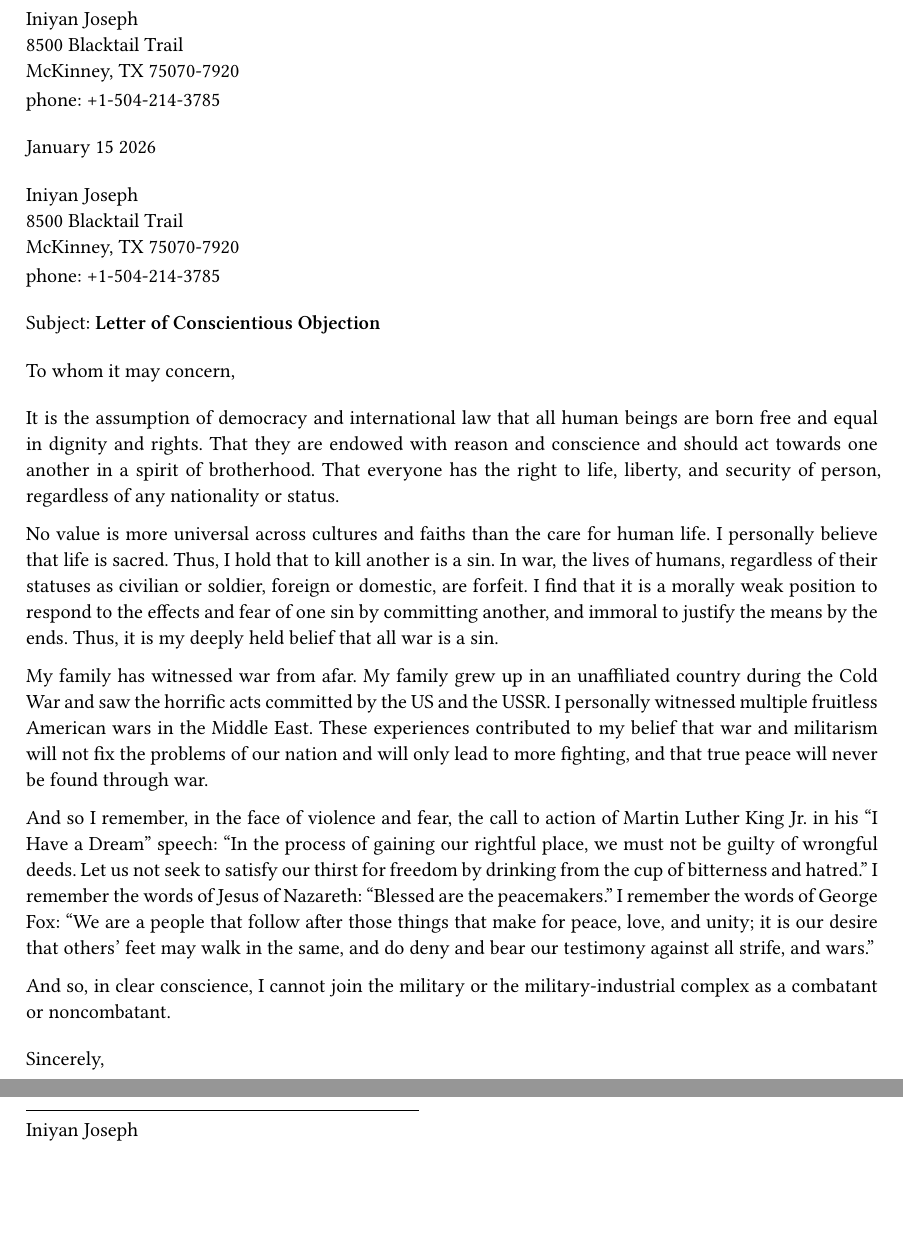
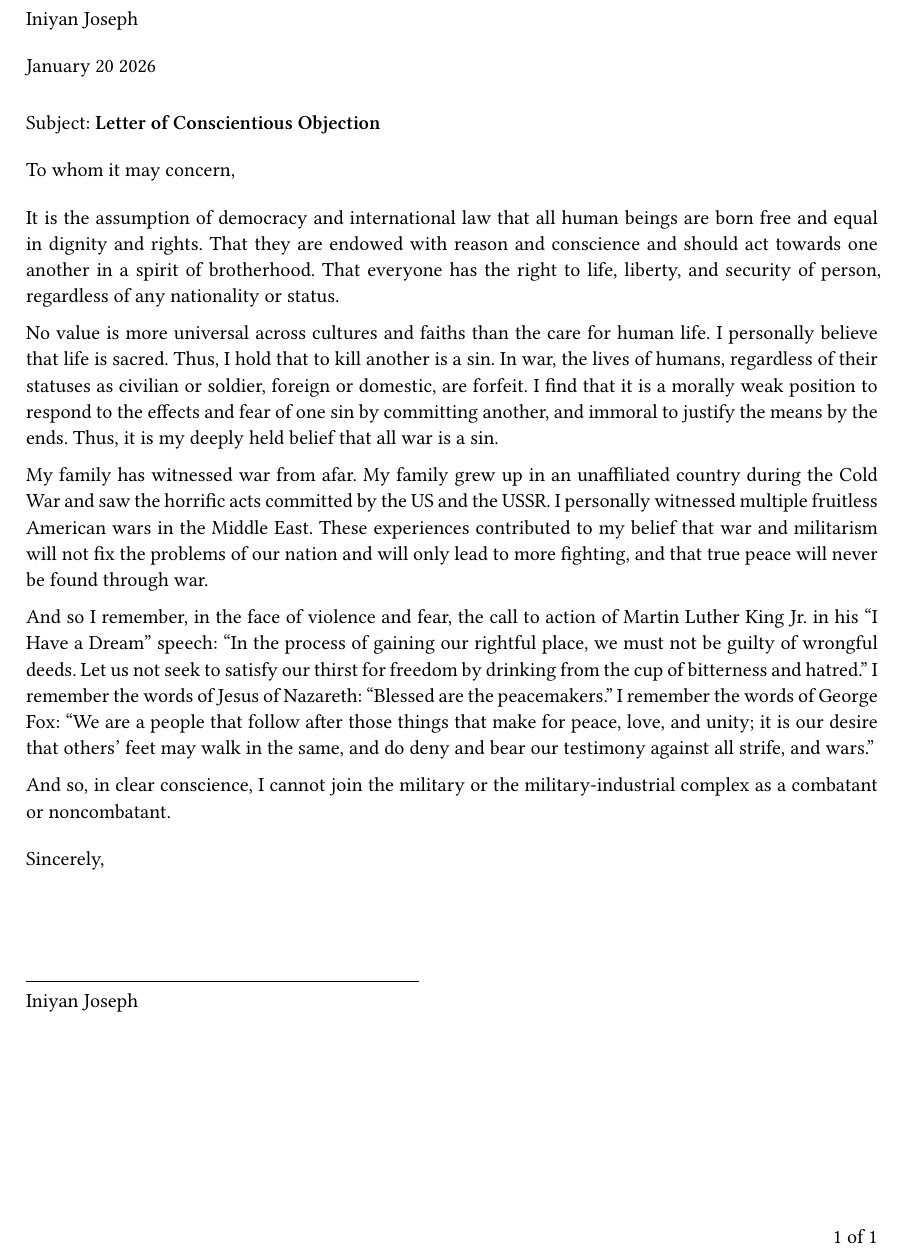
Before and after one commit to iniyanijoseph/iniyanijoseph.github.io, a Typst document (blog/letteronconscience/index.typ): two parts of pages 1 and 2 of 2 before the commit and part of the page after it, the two joined at a grey line, cut so that both start at the same text, the shorter picture padded with empty space. The pictures show the PDF file blog/letteronconscience/index.pdf that the author committed with the source.

Commit message:
file on conscience sanitizing

```diff
--- a/blog/letteronconscience/index.typ
+++ b/blog/letteronconscience/index.typ
@@ -2,21 +2,21 @@
 #show: pro-letter.with(
   sender: (
     name: "Iniyan Joseph",
-    street: "8500 Blacktail Trail",
-    city: "McKinney",
-    state: "TX",
-    zip: "75070-7920",
-    phone: "+1-504-214-3785",
+    // street: "8500 Blacktail Trail",
+    // city: "McKinney",
+    // state: "TX",
+    // zip: "75070-7920",
+    // phone: "+1-504-214-3785",
   ),
- recipient: (
-    name: "Iniyan Joseph",
-    street: "8500 Blacktail Trail",
-    city: "McKinney",
-    state: "TX",
-    zip: "75070-7920",
-    phone: "+1-504-214-3785",
-  ),
- date: datetime.today().display("[month repr:long] [day] [year]"),//"January 4, 2026",
+ // recipient: (
+ //    name: "Iniyan Joseph",
+ //    street: "8500 Blacktail Trail",
+ //    city: "McKinney",
+ //    state: "TX",
+ //    zip: "75070-7920",
+ //    phone: "+1-504-214-3785",
+ //  ),
+ date: datetime.today().display("[month repr:long] [day] [year]"),
  subject: "Letter of Conscientious Objection",
  signer: "Iniyan Joseph",
  attachments: none,
```
Also changed, not shown: blog/letteronconscience/index.pdf, 1 other file.
